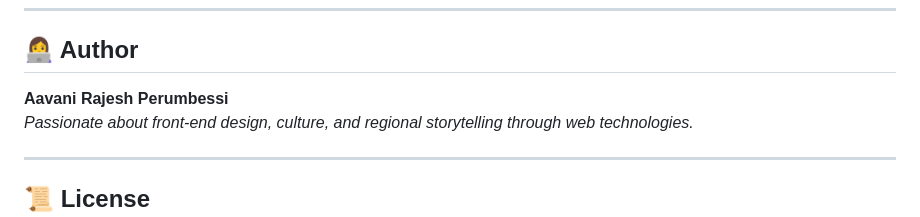
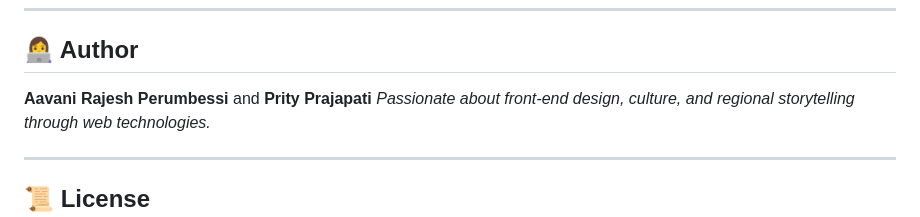
Before and after one commit to avi-0605/Tourism_WebPage, a Markdown page: README.md, the part around the change. Drawn GitHub-style.

```diff
--- a/README.md
+++ b/README.md
@@ -88,7 +88,7 @@ tourism-website/
 
 ## 👩‍💻 Author
 
-**Aavani Rajesh Perumbessi**
+**Aavani Rajesh Perumbessi**  and **Prity Prajapati**
 _Passionate about front-end design, culture, and regional storytelling through web technologies._
 
 ---
```
